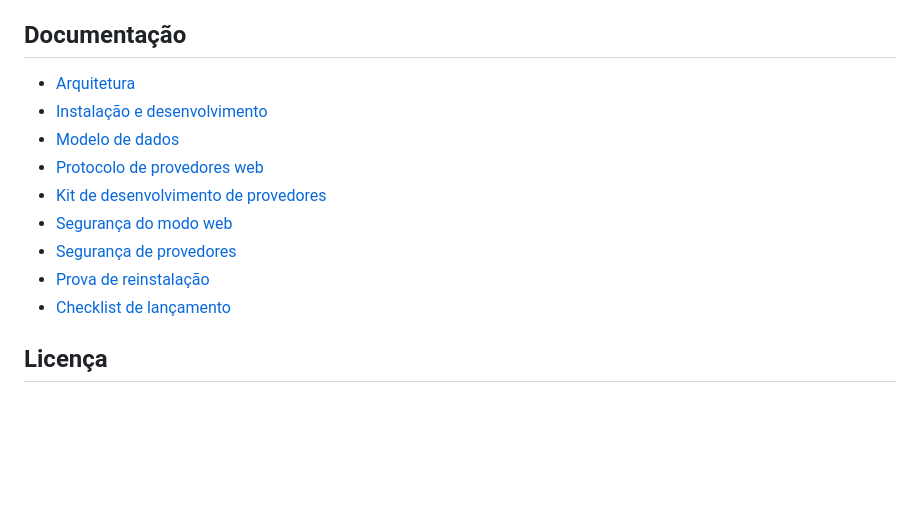
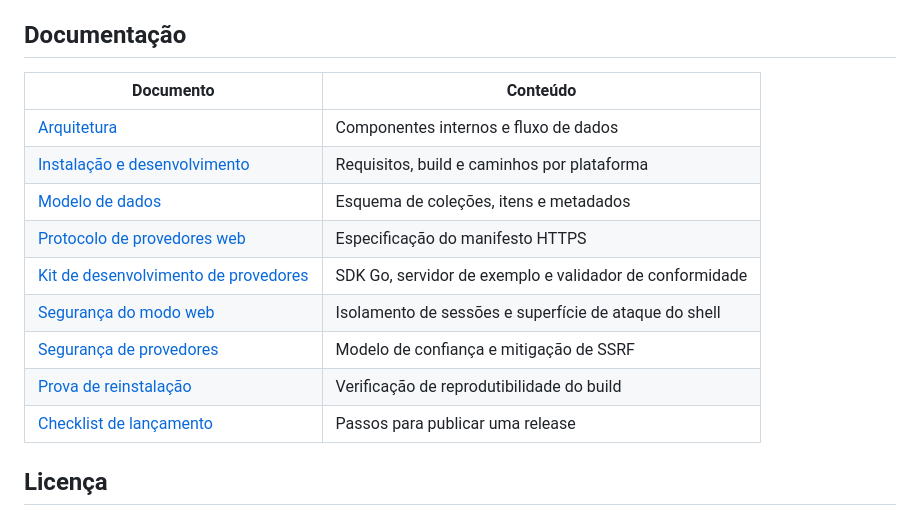
Before and after one commit to kyuubyN/Arion-Project, a Markdown page: README.md, the part around one of its changes. GitHub-like rendering; blank space fills up the shorter version.

```diff
--- a/README.md
+++ b/README.md
@@ -61,15 +130,17 @@ O núcleo não contém integrações específicas. Adaptadores compatíveis vive
 
 ## Documentação
 
-- [Arquitetura](docs/architecture.md)
-- [Instalação e desenvolvimento](docs/installation.md)
-- [Modelo de dados](docs/data-model.md)
-- [Protocolo de provedores web](docs/website-provider-protocol.md)
-- [Kit de desenvolvimento de provedores](docs/provider-development-kit.md)
-- [Segurança do modo web](docs/security/web-mode.md)
-- [Segurança de provedores](docs/security/providers.md)
-- [Prova de reinstalação](docs/reclone-proof.md)
-- [Checklist de lançamento](docs/release-checklist.md)
+| Documento | Conteúdo |
+|---|---|
+| [Arquitetura](docs/architecture.md) | Componentes internos e fluxo de dados |
+| [Instalação e desenvolvimento](docs/installation.md) | Requisitos, build e caminhos por plataforma |
+| [Modelo de dados](docs/data-model.md) | Esquema de coleções, itens e metadados |
+| [Protocolo de provedores web](docs/website-provider-protocol.md) | Especificação do manifesto HTTPS |
+| [Kit de desenvolvimento de provedores](docs/provider-development-kit.md) | SDK Go, servidor de exemplo e validador de conformidade |
+| [Segurança do modo web](docs/security/web-mode.md) | Isolamento de sessões e superfície de ataque do shell |
+| [Segurança de provedores](docs/security/providers.md) | Modelo de confiança e mitigação de SSRF |
+| [Prova de reinstalação](docs/reclone-proof.md) | Verificação de reprodutibilidade do build |
+| [Checklist de lançamento](docs/release-checklist.md) | Passos para publicar uma release |
 
 ## Licença
 
```
Also changed, not shown: other parts of README.md (+102 -33 lines).
